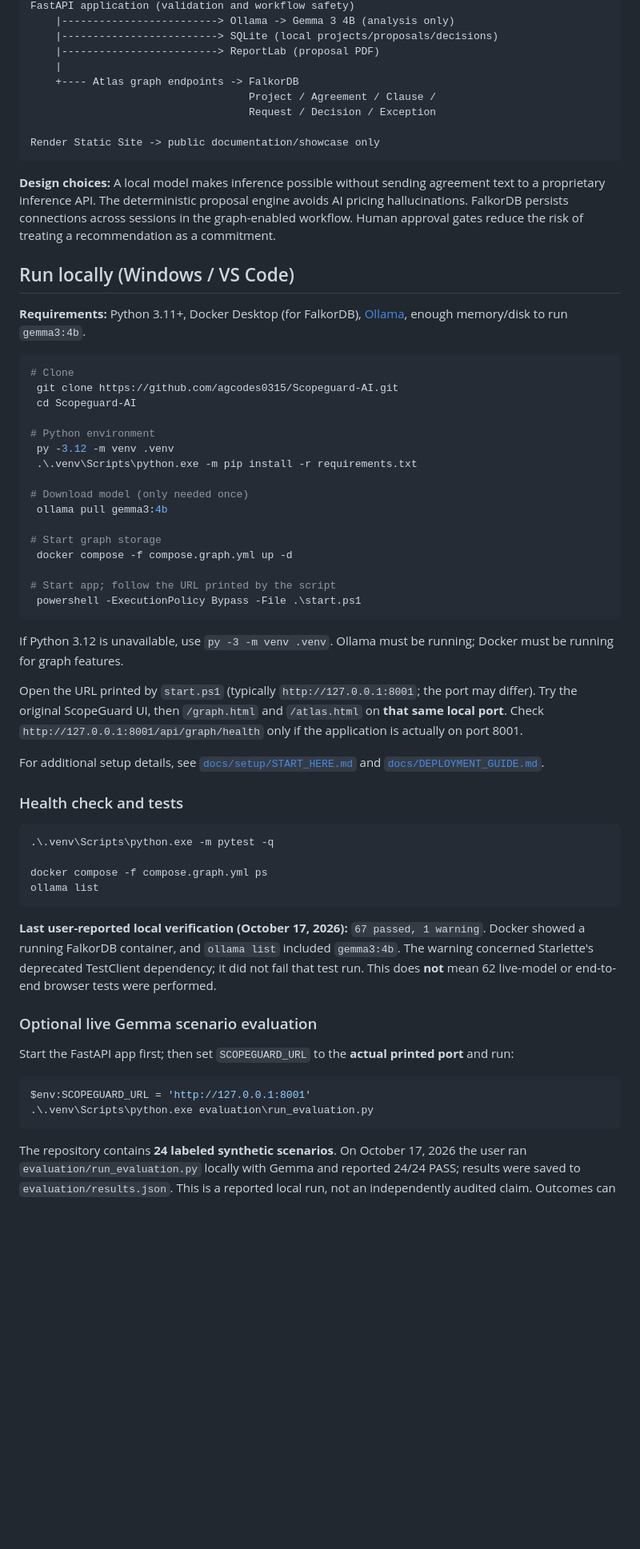
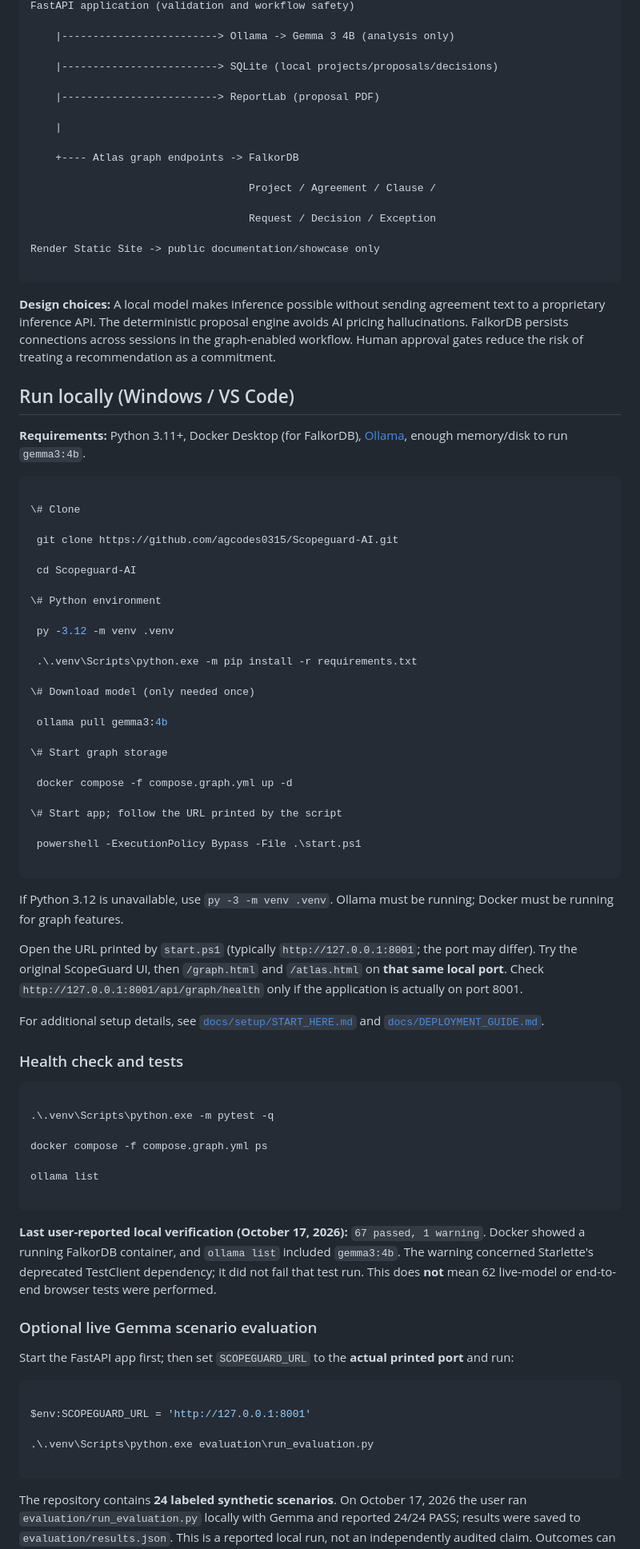
Before and after one commit to agcodes0315/Scopeguard-AI, a Markdown page: README.md, the part around one of its changes. Shown at 80% size. Rendered like a GitHub page; blank space fills up the shorter version.

````diff
--- a/README.md
+++ b/README.md
@@ -144,13 +216,21 @@ Browser: vanilla HTML / CSS / JavaScript
 FastAPI application (validation and workflow safety)
-    |-------------------------> Ollama -> Gemma 3 4B (analysis only)
-    |-------------------------> SQLite (local projects/proposals/decisions)
-    |-------------------------> ReportLab (proposal PDF)
-    |
-    +---- Atlas graph endpoints -> FalkorDB
-                                   Project / Agreement / Clause /
-                                   Request / Decision / Exception
+
+    |-------------------------> Ollama -> Gemma 3 4B (analysis only)
+
+    |-------------------------> SQLite (local projects/proposals/decisions)
+
+    |-------------------------> ReportLab (proposal PDF)
+
+    |
+
+    +---- Atlas graph endpoints -> FalkorDB
+
+                                   Project / Agreement / Clause /
+
+                                   Request / Decision / Exception
 
 Render Static Site -> public documentation/showcase only
+
 ```
 
 **Design choices:** A local model makes inference possible without sending agreement text to a proprietary inference API. The deterministic proposal engine avoids AI pricing hallucinations. FalkorDB persists connections across sessions in the graph-enabled workflow. Human approval gates reduce the risk of treating a recommendation as a commitment.
@@ -160,22 +240,31 @@ Render Static Site -> public documentation/showcase only
 **Requirements:** Python 3.11+, Docker Desktop (for FalkorDB), [Ollama](https://ollama.com/download), enough memory/disk to run `gemma3:4b`.
 
 ```powershell
-# Clone
- git clone https://github.com/agcodes0315/Scopeguard-AI.git
- cd Scopeguard-AI
 
-# Python environment
- py -3.12 -m venv .venv
- .\.venv\Scripts\python.exe -m pip install -r requirements.txt
+\# Clone
 
-# Download model (only needed once)
- ollama pull gemma3:4b
+ git clone https://github.com/agcodes0315/Scopeguard-AI.git
 
-# Start graph storage
- docker compose -f compose.graph.yml up -d
+ cd Scopeguard-AI
 
-# Start app; follow the URL printed by the script
- powershell -ExecutionPolicy Bypass -File .\start.ps1
+\# Python environment
+
+ py -3.12 -m venv .venv
+
+ .\.venv\Scripts\python.exe -m pip install -r requirements.txt
+
+\# Download model (only needed once)
+
+ ollama pull gemma3:4b
+
+\# Start graph storage
+
+ docker compose -f compose.graph.yml up -d
+
+\# Start app; follow the URL printed by the script
+
+ powershell -ExecutionPolicy Bypass -File .\start.ps1
+
 ```
 
 If Python 3.12 is unavailable, use `py -3 -m venv .venv`. Ollama must be running; Docker must be running for graph features.
@@ -187,10 +276,13 @@ For additional setup details, see [`docs/setup/START_HERE.md`](docs/setup/START_
 ### Health check and tests
 
 ```powershell
+
 .\.venv\Scripts\python.exe -m pytest -q
 
 docker compose -f compose.graph.yml ps
+
 ollama list
+
 ```
 
 **Last user-reported local verification (October 17, 2026):** `67 passed, 1 warning`. Docker showed a running FalkorDB container, and `ollama list` included `gemma3:4b`. The warning concerned Starlette's deprecated TestClient dependency; it did not fail that test run. This does **not** mean 62 live-model or end-to-end browser tests were performed.
@@ -200,8 +292,11 @@ ollama list
 Start the FastAPI app first; then set `SCOPEGUARD_URL` to the **actual printed port** and run:
 
 ```powershell
+
 $env:SCOPEGUARD_URL = 'http://127.0.0.1:8001'
+
 .\.venv\Scripts\python.exe evaluation\run_evaluation.py
+
 ```
 
 The repository contains **24 labeled synthetic scenarios**. On October 17, 2026 the user ran `evaluation/run_evaluation.py` locally with Gemma and reported 24/24 PASS; results were saved to `evaluation/results.json`. This is a reported local run, not an independently audited claim. Outcomes can vary with model behavior and versions. **Scenario success is not a statistically representative accuracy, precision or recall measure.**
````
Also changed, not shown: other parts of README.md (+137 -33 lines).
